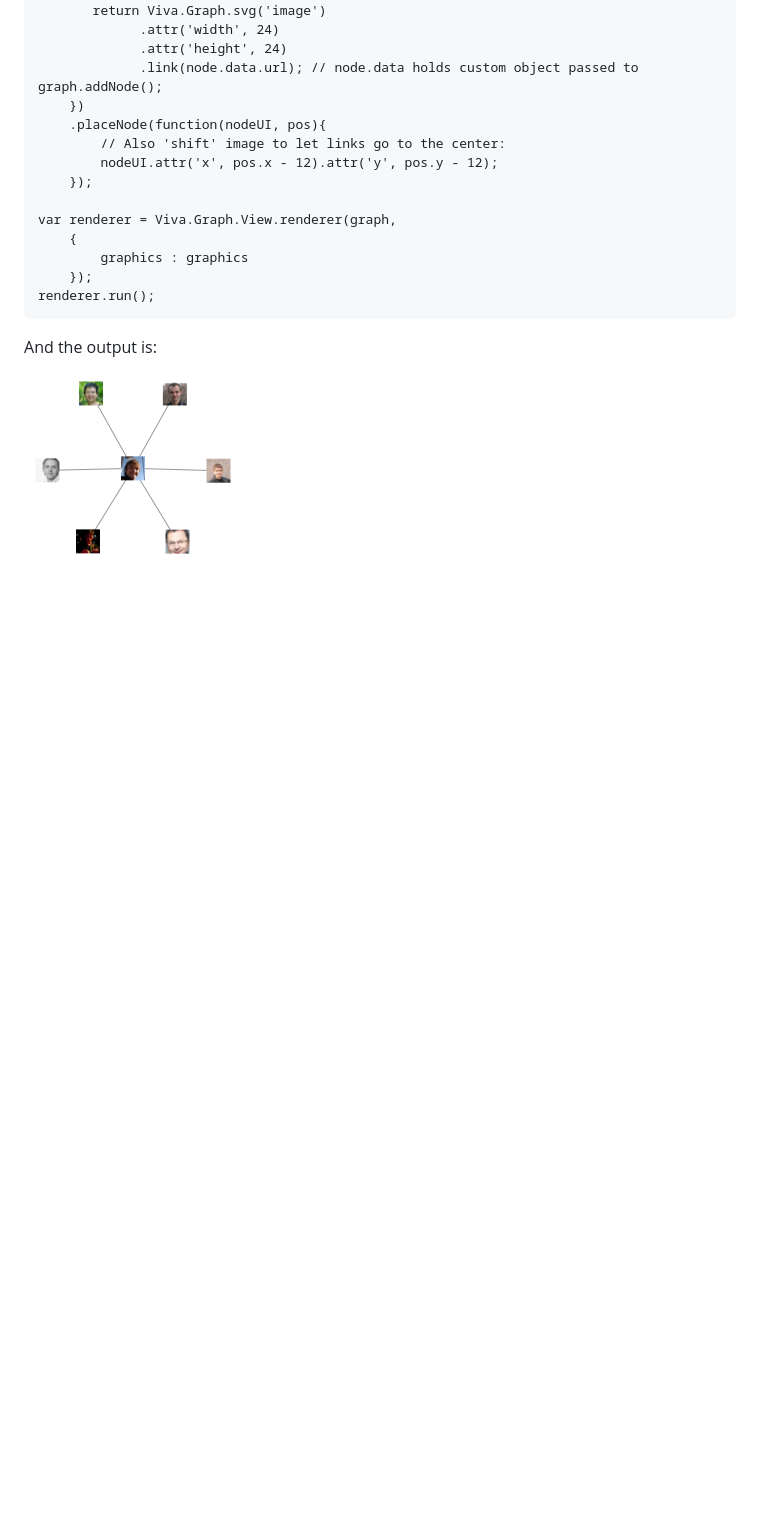
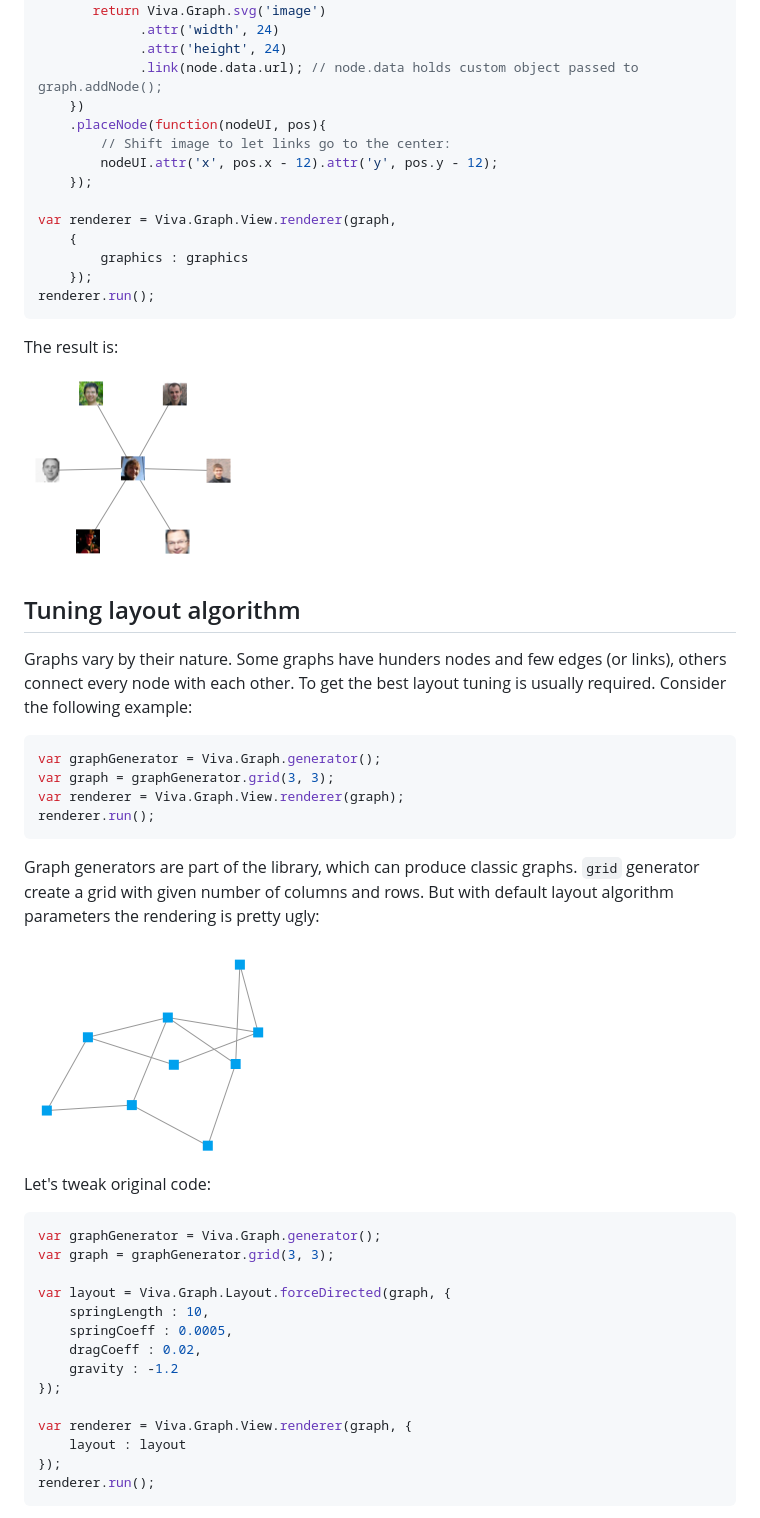
Before and after one commit to anvaka/VivaGraphJS, a Markdown page: README.md, the part around the change printed below. Rendered like a GitHub page; pictures changed too: packages/Images/gridBad.png (added); blank space fills up the shorter version.

Commit message:
Adding documentation...

````diff
--- a/README.md
+++ b/README.md
@@ -98,7 +94,7 @@ graphics.node(function(node) {
              .link(node.data.url); // node.data holds custom object passed to graph.addNode();
     })
     .placeNode(function(nodeUI, pos){
-        // Also 'shift' image to let links go to the center:
+        // Shift image to let links go to the center:
         nodeUI.attr('x', pos.x - 12).attr('y', pos.y - 12);
     });
 
@@ -109,6 +105,42 @@ var renderer = Viva.Graph.View.renderer(graph,
 renderer.run();
 ```
 
-And the output is:
+The result is:
 
 ![Custom nodes](https://github.com/anvaka/VivaGraphJS/raw/master/packages/Images/customNode.png)
+
+
+Tuning layout algorithm
+----------------------------------------------------
+Graphs vary by their nature. Some graphs have hunders nodes and few edges (or links), others connect every node with each other. To get the best layout tuning is usually required.
+Consider the following example:
+
+```javascript
+var graphGenerator = Viva.Graph.generator();
+var graph = graphGenerator.grid(3, 3);
+var renderer = Viva.Graph.View.renderer(graph);
+renderer.run();
+```
+
+Graph generators are part of the library, which can produce classic graphs. `grid` generator create a grid with given number of columns and rows. But with default layout algorithm parameters the rendering is pretty ugly:
+
+![Grid 3x3 bad](https://github.com/anvaka/VivaGraphJS/raw/master/packages/Images/gridBad.png)
+
+Let's tweak original code:
+```javascript
+var graphGenerator = Viva.Graph.generator();
+var graph = graphGenerator.grid(3, 3);
+
+var layout = Viva.Graph.Layout.forceDirected(graph, {
+    springLength : 10,
+    springCoeff : 0.0005,
+    dragCoeff : 0.02,
+    gravity : -1.2
+});
+
+var renderer = Viva.Graph.View.renderer(graph, {
+    layout : layout
+});
+renderer.run();
+```
+
````
Also changed, not shown: other parts of README.md (+9 -8 lines), packages/Images/graphGood.png (added).
